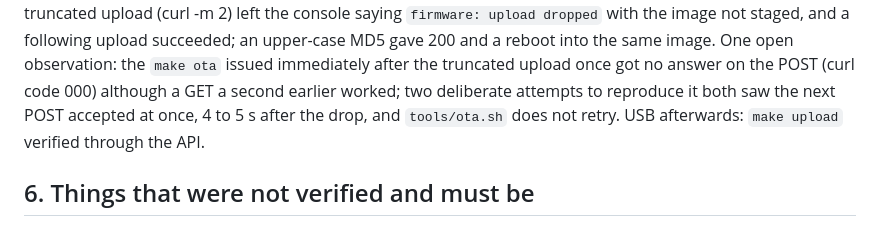
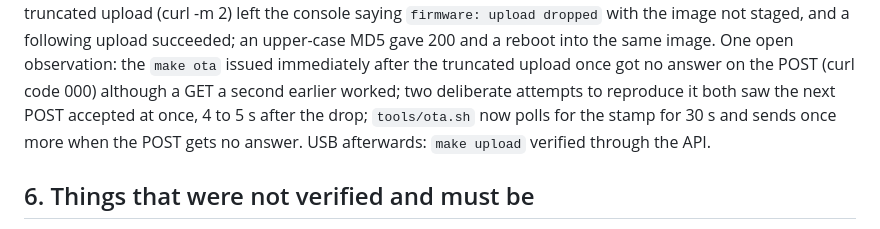
Before and after one commit to PontusO/iLabs_miniWorld_LightingController, a Markdown page: HANDOFF.md, the part around the change. GitHub-like rendering.

Commit message:
Docs: the ota rule checks HOST first, and the tool retries a lost reply
Co-Authored-By: Claude Fable 5.1 <noreply@anthropic.com>
Claude-Session: https://claude.ai/code/session_01VV9r86jJQiHpXtoW9xA7sE

```diff
--- a/HANDOFF.md
+++ b/HANDOFF.md
@@ -332,8 +332,9 @@ upload succeeded; an upper-case MD5 gave 200 and a reboot into the same
 image. One open observation: the `make ota` issued immediately after the
 truncated upload once got no answer on the POST (curl code 000) although
 a GET a second earlier worked; two deliberate attempts to reproduce it
-both saw the next POST accepted at once, 4 to 5 s after the drop, and
-`tools/ota.sh` does not retry. USB afterwards: `make upload` verified
+both saw the next POST accepted at once, 4 to 5 s after the drop;
+`tools/ota.sh` now polls for the stamp for 30 s and sends once more
+when the POST gets no answer. USB afterwards: `make upload` verified
 through the API.
 
 ## 6. Things that were not verified and must be
```
Also changed, not shown: miniWorld_LightingController/HANDOFF.md (+3 -2 lines), 1 other file.
